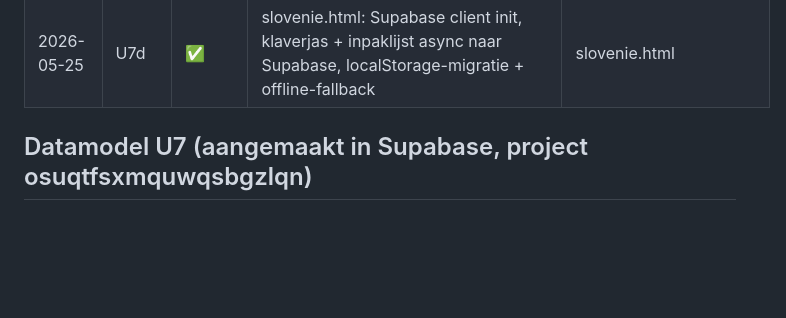
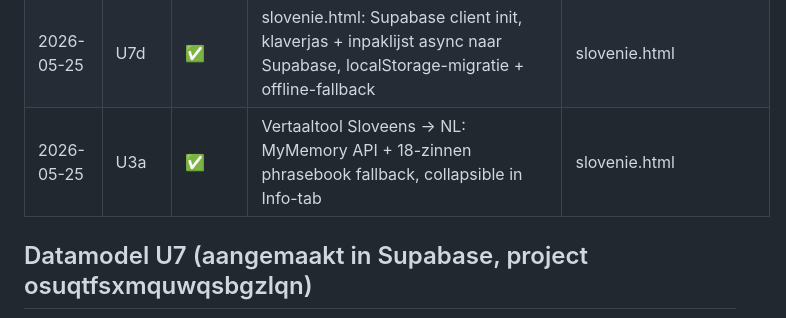
Before and after one commit to jetje1980/stijlstudio, a Markdown page: PROGRESS.slovenie.md, the part around the change. Drawn GitHub-style; blank space fills up the shorter version.

Commit message:
PROGRESS U3a gelogd
https://claude.ai/code/session_01AqWEZ7yJxxvPzwvtzphNfa

```diff
--- a/PROGRESS.slovenie.md
+++ b/PROGRESS.slovenie.md
@@ -27,6 +27,7 @@
 | 2026-05-25 | U7b | ✅ | Supabase-tabellen aangemaakt: slovenie_config, _klaverjas_scores, _packlist, _recipes, _day_meals, _bingo_sessions/players/marks, _quiz_scores | Supabase migration |
 | 2026-05-25 | U7c | ✅ | RLS + anon-policies: lezen + invoegen voor iedereen, buckets slovenie-recipes + slovenie-bingo publiek leesbaar | Supabase |
 | 2026-05-25 | U7d | ✅ | slovenie.html: Supabase client init, klaverjas + inpaklijst async naar Supabase, localStorage-migratie + offline-fallback | slovenie.html |
+| 2026-05-25 | U3a | ✅ | Vertaaltool Sloveens → NL: MyMemory API + 18-zinnen phrasebook fallback, collapsible in Info-tab | slovenie.html |
 
 ## Datamodel U7 (aangemaakt in Supabase, project osuqtfsxmquwqsbgzlqn)
 
```
